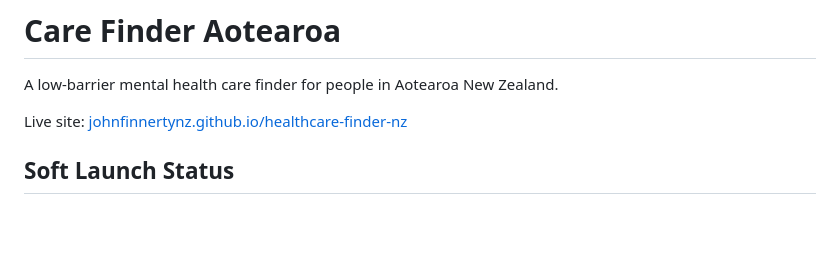
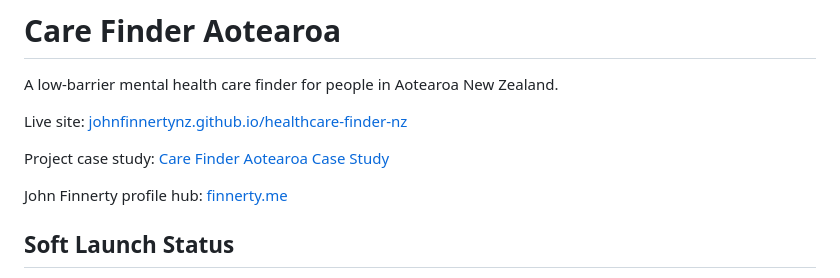
Before and after one commit to johnfinnertynz/healthcare-finder-nz, a Markdown page: README.md, the part around the change. Drawn GitHub-style; blank space fills up the shorter version.

Commit message:
Add Care Finder case study links to README

```diff
--- a/README.md
+++ b/README.md
@@ -3,6 +3,10 @@
 A low-barrier mental health care finder for people in Aotearoa New Zealand.
 
 Live site: [johnfinnertynz.github.io/healthcare-finder-nz](https://johnfinnertynz.github.io/healthcare-finder-nz/)
+
+Project case study: [Care Finder Aotearoa Case Study](https://www.johnfinnerty.co.nz/projects/care-finder-aotearoa.html)
+
+John Finnerty profile hub: [finnerty.me](https://finnerty.me/)
 
 ## Soft Launch Status
 
```
